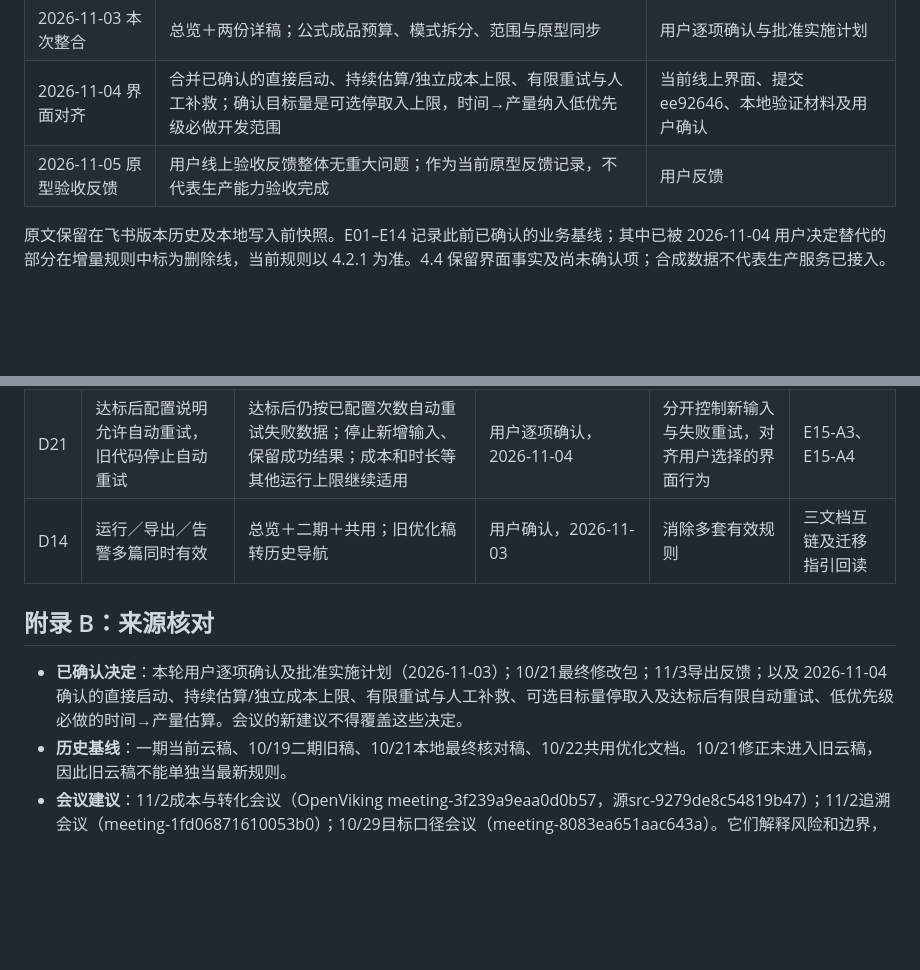
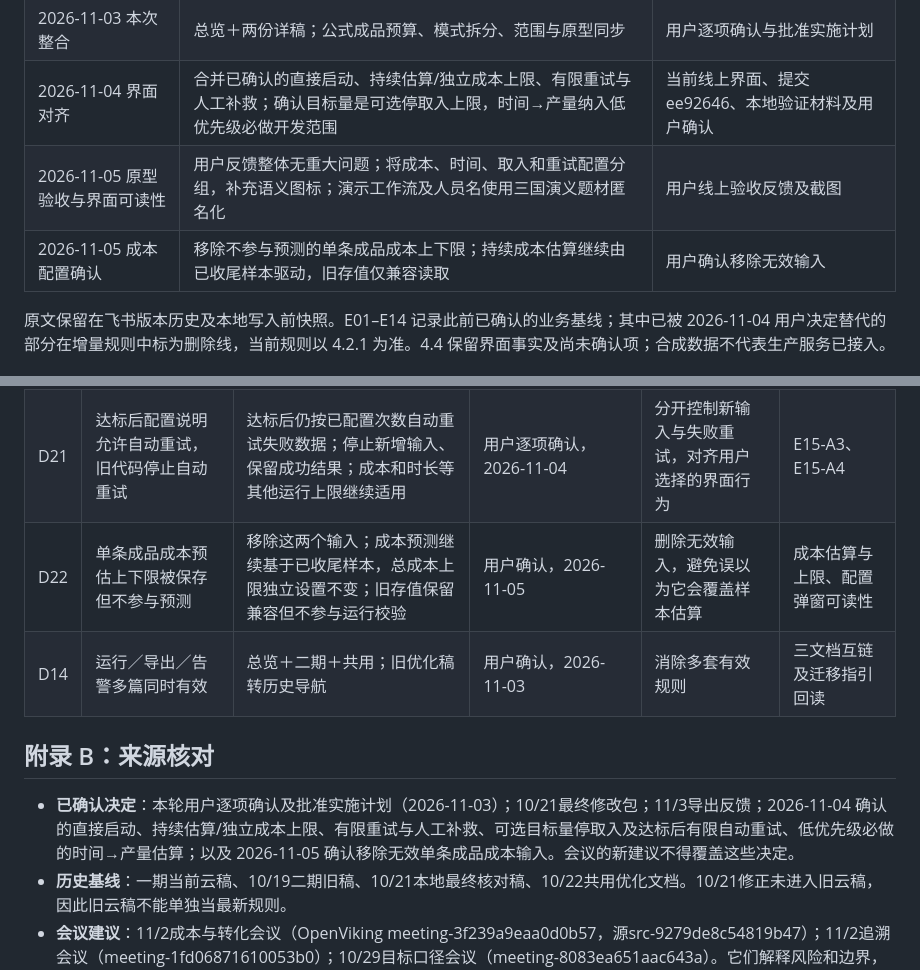
Before and after one commit to Isaac-some/Machine-Annotation-Platform-Product-Prototype-Demo, a Markdown page: docs/executor-phase2-20261103.md, 2 parts joined by grey strips. GitHub-like rendering; blank space fills up the shorter version.

```diff
--- a/docs/executor-phase2-20261103.md
+++ b/docs/executor-phase2-20261103.md
@@ -21,7 +21,8 @@
 | 2026-11-03 原导出稿 | 时间区间重叠完整导出、原快照重试 | 同日交付反馈，原导出文档 |
 | 2026-11-03 本次整合 | 总览＋两份详稿；公式成品预算、模式拆分、范围与原型同步 | 用户逐项确认与批准实施计划 |
 | 2026-11-04 界面对齐 | 合并已确认的直接启动、持续估算/独立成本上限、有限重试与人工补救；确认目标量是可选停取入上限，时间→产量纳入低优先级必做开发范围 | 当前线上界面、提交 ee92646、本地验证材料及用户确认 |
-| 2026-11-05 原型验收反馈 | 用户线上验收反馈整体无重大问题；作为当前原型反馈记录，不代表生产能力验收完成 | 用户反馈 |
+| 2026-11-05 原型验收与界面可读性 | 用户反馈整体无重大问题；将成本、时间、取入和重试配置分组，补充语义图标；演示工作流及人员名使用三国演义题材匿名化 | 用户线上验收反馈及截图 |
+| 2026-11-05 成本配置确认 | 移除不参与预测的单条成品成本上下限；持续成本估算继续由已收尾样本驱动，旧存值仅兼容读取 | 用户确认移除无效输入 |
 
 原文保留在飞书版本历史及本地写入前快照。E01–E14 记录此前已确认的业务基线；其中已被 2026-11-04 用户决定替代的部分在增量规则中标为删除线，当前规则以 4.2.1 为准。4.4 保留界面事实及尚未确认项；合成数据不代表生产服务已接入。
 
@@ -178,11 +186,12 @@
 | D19 | 目标量只估算／达到目标立即停止全部处理 | 目标量可选填；留空不按目标停机，达到已填目标停止新增输入，在途继续收尾，最终产量可超出 | 用户确认，2026-11-04 | 让用户选择是否够量停取入，并保留在途投入 | E15-A1、E15-A2 |
 | D20 | 时间→产量可能只保留不可用占位 | 时间→产量为 P2 必做需求，纳入后续开发；有效数据下须能估算，数据不足时说明原因 | 用户确认，2026-11-04 | 保留投入时间与产量决策能力，允许降低实现优先级 | E16-A1、E16-A2 |
 | D21 | 达标后配置说明允许自动重试，旧代码停止自动重试 | 达标后仍按已配置次数自动重试失败数据；停止新增输入、保留成功结果；成本和时长等其他运行上限继续适用 | 用户逐项确认，2026-11-04 | 分开控制新输入与失败重试，对齐用户选择的界面行为 | E15-A3、E15-A4 |
+| D22 | 单条成品成本预估上下限被保存但不参与预测 | 移除这两个输入；成本预测继续基于已收尾样本，总成本上限独立设置不变；旧存值保留兼容但不参与运行校验 | 用户确认，2026-11-05 | 删除无效输入，避免误以为它会覆盖样本估算 | 成本估算与上限、配置弹窗可读性 |
 | D14 | 运行／导出／告警多篇同时有效 | 总览＋二期＋共用；旧优化稿转历史导航 | 用户确认，2026-11-03 | 消除多套有效规则 | 三文档互链及迁移指引回读 |
 
 ## 附录 B：来源核对
 
-- **已确认决定**：本轮用户逐项确认及批准实施计划（2026-11-03）；10/21最终修改包；11/3导出反馈；以及 2026-11-04 确认的直接启动、持续估算/独立成本上限、有限重试与人工补救、可选目标量停取入及达标后有限自动重试、低优先级必做的时间→产量估算。会议的新建议不得覆盖这些决定。
+- **已确认决定**：本轮用户逐项确认及批准实施计划（2026-11-03）；10/21最终修改包；11/3导出反馈；2026-11-04 确认的直接启动、持续估算/独立成本上限、有限重试与人工补救、可选目标量停取入及达标后有限自动重试、低优先级必做的时间→产量估算；以及 2026-11-05 确认移除无效单条成品成本输入。会议的新建议不得覆盖这些决定。
 - **历史基线**：一期当前云稿、10/19二期旧稿、10/21本地最终核对稿、10/22共用优化文档。10/21修正未进入旧云稿，因此旧云稿不能单独当最新规则。
 - **会议建议**：11/2成本与转化会议（OpenViking meeting-3f239a9eaa0d0b57，源src-9279de8c54819b47）；11/2追溯会议（meeting-1fd06871610053b0）；10/29目标口径会议（meeting-8083ea651aac643a）。它们解释风险和边界，不代表生产方案已定。
 - **研发限制**：11/3重试会议（meeting-f463d21c6e99c00a，源src-d05d9833a16bbc07）：只存rowkey不等于保存完整输入，需扫描且存在内存／资源成本；未形成即时精准恢复方案。
```
Also changed, not shown: other parts of docs/executor-phase2-20261103.md (+10 -3 lines), docs/executor-requirements-overview-20261103.md (+5 -2 lines), docs/executor-phase2-20261103.assets/01-stream-configuration.png, 7 other files.
